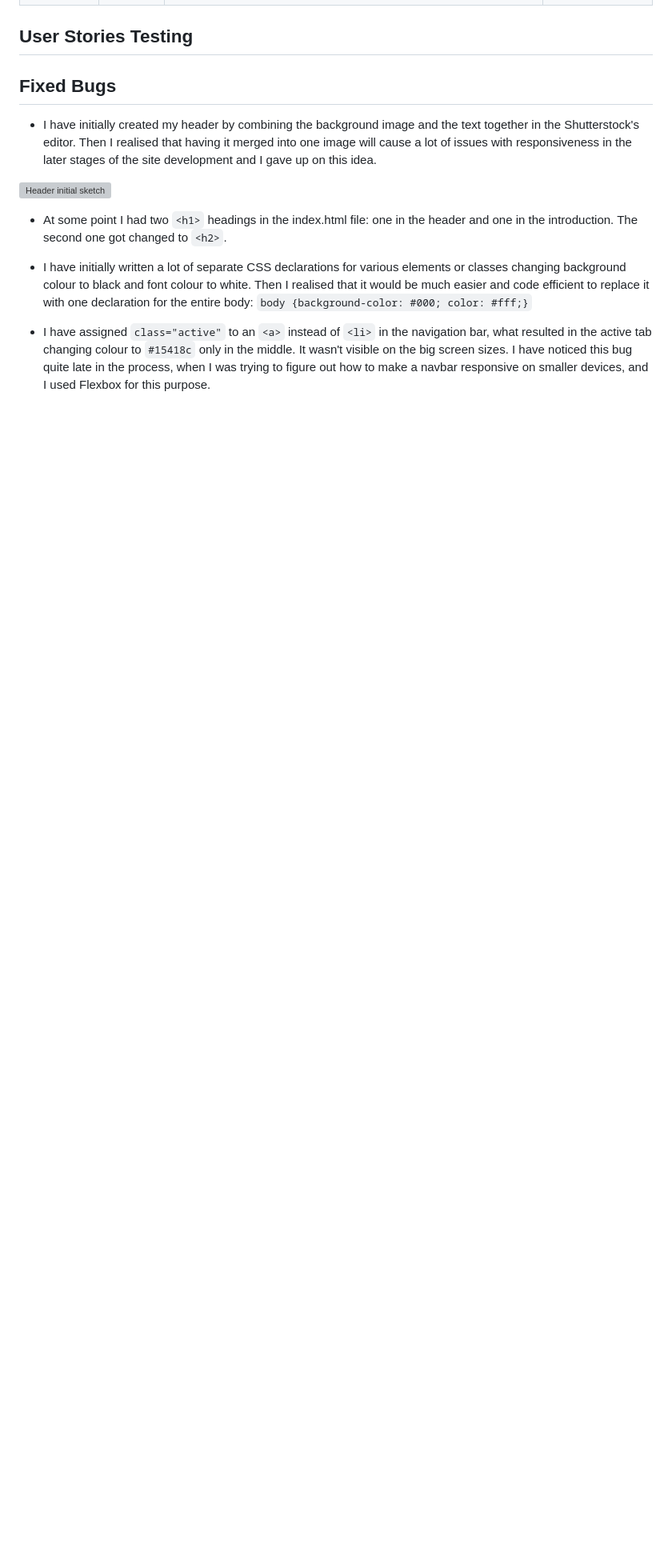
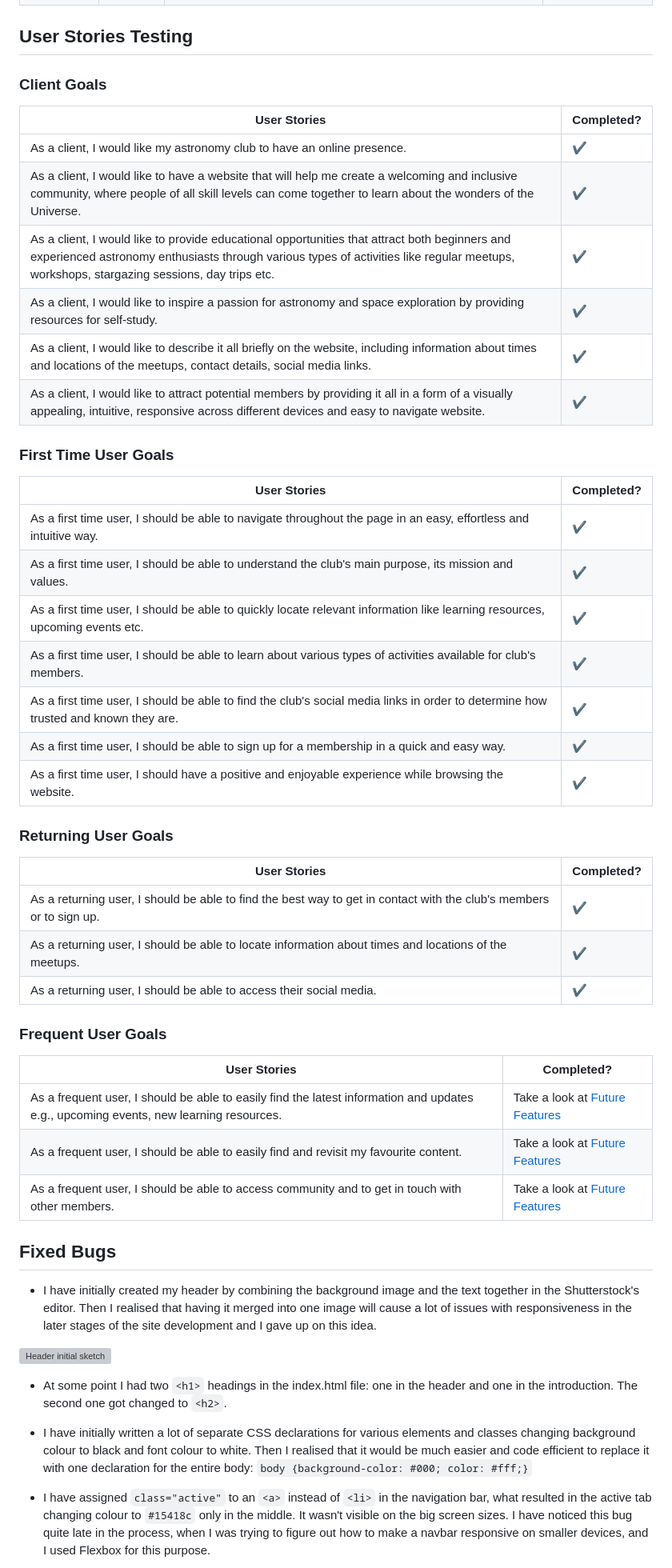
Before and after one commit to NataliaCzeladka/celestial-buddies, a Markdown page: TESTING.md, the part around one of its changes. Shown at 80% size. Rendered like a GitHub page; blank space fills up the shorter version; grey boxes are pictures that could not be loaded.

Commit message:
Add User Stories Testing section to TESTING.md

```diff
--- a/TESTING.md
+++ b/TESTING.md
@@ -62,6 +81,45 @@ I have tested my deployed project using the Lighthouse Audit tool to check for a
 
 ## User Stories Testing
 
+### Client Goals
+
+| User Stories | Completed? |
+| --- | --- |
+| As a client, I would like my astronomy club to have an online presence. | ✔️ |
+| As a client, I would like to have a website that will help me create a welcoming and inclusive community, where people of all skill levels can come together to learn about the wonders of the Universe. | ✔️ |
+| As a client, I would like to provide educational opportunities that attract both beginners and experienced astronomy enthusiasts through various types of activities like regular meetups, workshops, stargazing sessions, day trips etc. | ✔️ |
+| As a client, I would like to inspire a passion for astronomy and space exploration by providing resources for self-study. | ✔️ |
+| As a client, I would like to describe it all briefly on the website, including information about times and locations of the meetups, contact details, social media links. | ✔️ |
+| As a client, I would like to attract potential members by providing it all in a form of a visually appealing, intuitive, responsive across different devices and easy to navigate website. | ✔️ |
+
+### First Time User Goals
+
+| User Stories | Completed? |
+| --- | --- |
+| As a first time user, I should be able to navigate throughout the page in an easy, effortless and intuitive way.| ✔️ |
+| As a first time user, I should be able to understand the club's main purpose, its mission and values. | ✔️ |
+| As a first time user, I should be able to quickly locate relevant information like learning resources, upcoming events etc. | ✔️ |
+| As a first time user, I should be able to learn about various types of activities available for club's members. | ✔️ |
+| As a first time user, I should be able to find the club's social media links in order to determine how trusted and known they are. | ✔️ |
+| As a first time user, I should be able to sign up for a membership in a quick and easy way. | ✔️ |
+| As a first time user, I should have a positive and enjoyable experience while browsing the website. | ✔️ |
+
+### Returning User Goals
+
+| User Stories | Completed? |
+| --- | --- |
+| As a returning user, I should be able to find the best way to get in contact with the club's members or to sign up.| ✔️ |
+| As a returning user, I should be able to locate information about times and locations of the meetups. | ✔️ |
+| As a returning user, I should be able to access their social media. | ✔️ |
+
+### Frequent User Goals
+
+| User Stories | Completed? |
+| --- | --- |
+| As a frequent user, I should be able to easily find the latest information and updates e.g., upcoming events, new learning resources. | Take a look at [Future Features](#future-features) |
+| As a frequent user, I should be able to easily find and revisit my favourite content. | Take a look at [Future Features](#future-features) |
+| As a frequent user, I should be able to access community and to get in touch with other members. | Take a look at [Future Features](#future-features) |
+
 ## Fixed Bugs
 
 - I have initially created my header by combining the background image and the text together in the Shutterstock's editor. Then I realised that having it merged into one image will cause a lot of issues with responsiveness in the later stages of the site development and I gave up on this idea.
@@ -70,8 +128,7 @@ I have tested my deployed project using the Lighthouse Audit tool to check for a
 
 - At some point I had two `<h1>` headings in the index.html file: one in the header and one in the introduction. The second one got changed to `<h2>`.
 
-- I have initially written a lot of separate CSS declarations for various elements or classes changing background colour to black and font colour to white. Then I realised that it would be much easier and code efficient to replace it with one declaration for the entire body: `body {background-color: #000;
-    color: #fff;}`
+- I have initially written a lot of separate CSS declarations for various elements and classes changing background colour to black and font colour to white. Then I realised that it would be much easier and code efficient to replace it with one declaration for the entire body: `body {background-color: #000; color: #fff;}`
 
 - I have assigned `class="active"` to an `<a>` instead of `<li>` in the navigation bar, what resulted in the active tab changing colour to `#15418c` only in the middle. It wasn't visible on the big screen sizes. I have noticed this bug quite late in the process, when I was trying to figure out how to make a navbar responsive on smaller devices, and I used Flexbox for this purpose.
 
```
Also changed, not shown: other parts of TESTING.md (+20 -1 lines), README.md (+1 -1 lines).
